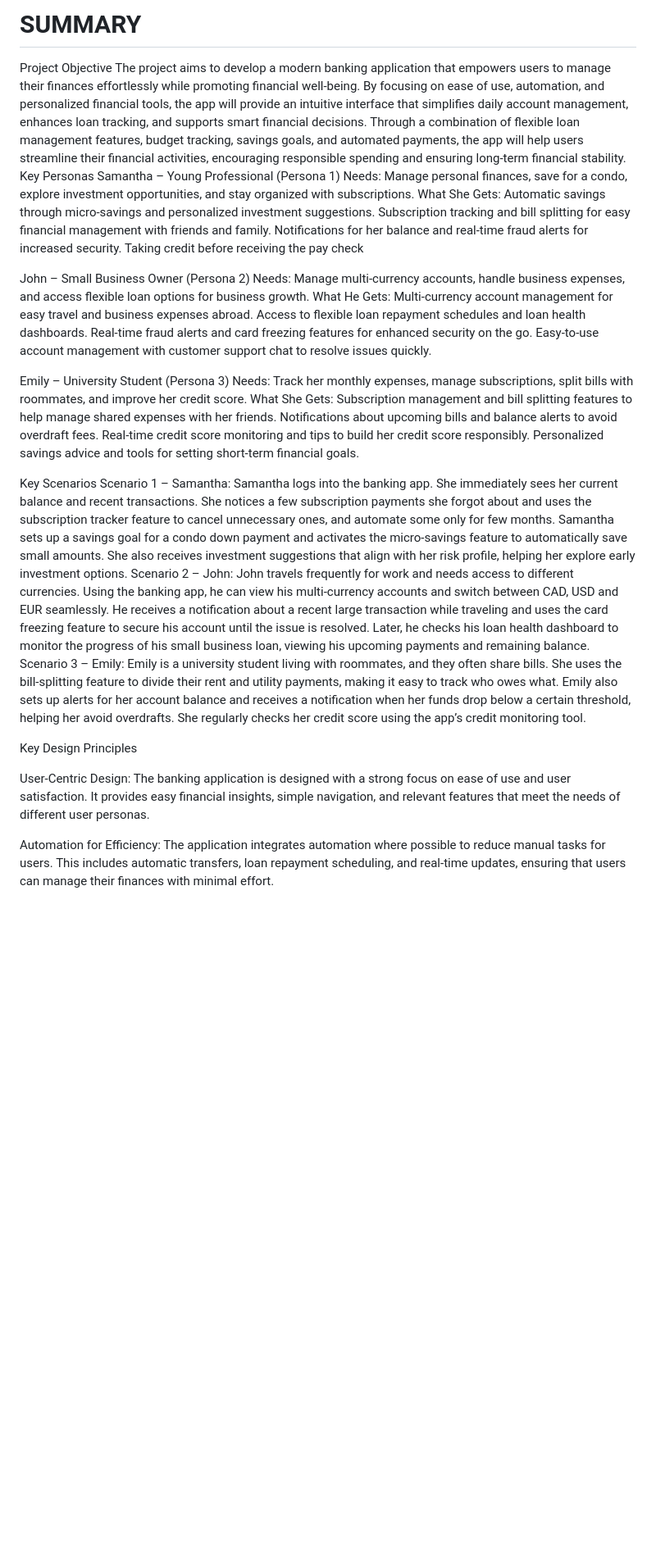
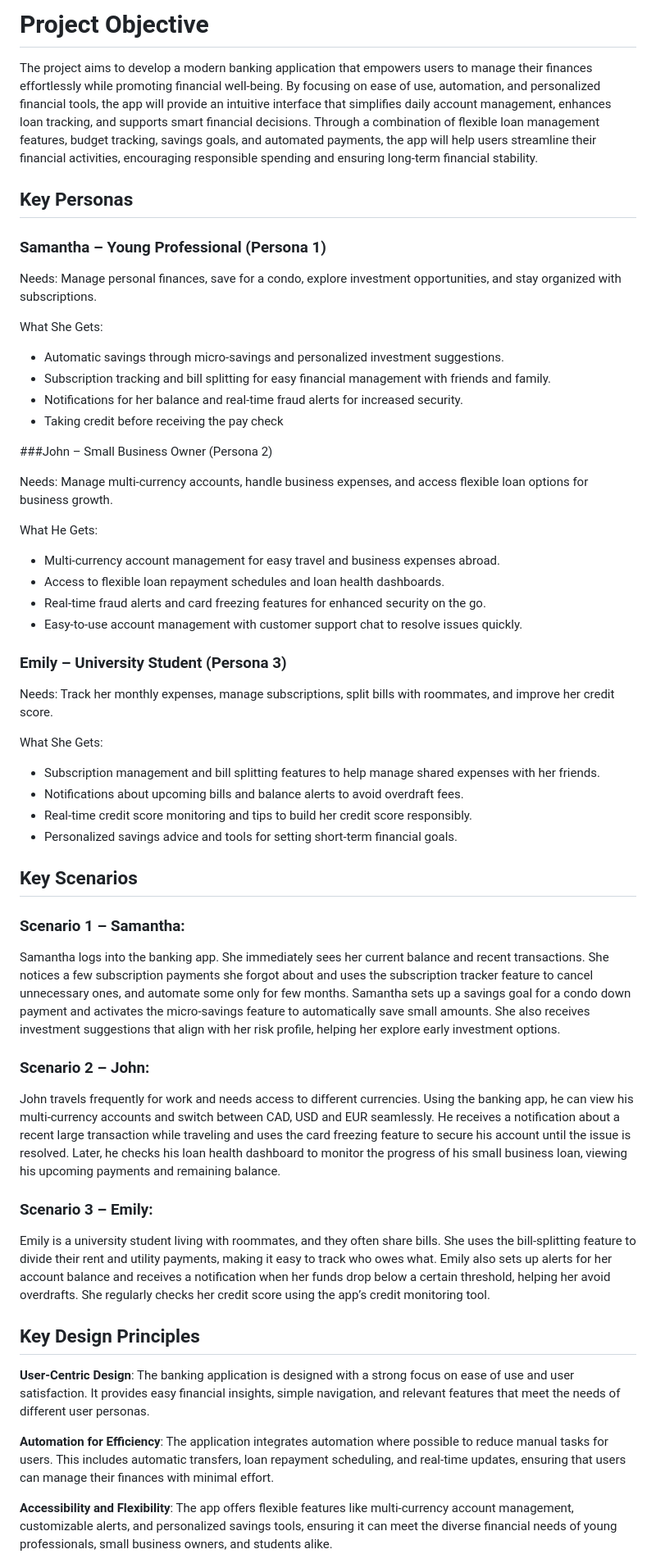
Before and after one commit to EECS3311F24/project-banking-system, a Markdown page: summary.md, the part around one of its changes. Shown at 82% size. Rendered like a GitHub page; blank space fills up the shorter version.

```diff
--- a/summary.md
+++ b/summary.md
@@ -1,45 +1,51 @@
-# SUMMARY
-Project Objective
+# Project Objective
 The project aims to develop a modern banking application that empowers users to manage their finances effortlessly while promoting financial well-being. By focusing on ease of use, automation, and personalized financial tools, the app will provide an intuitive interface that simplifies daily account management, enhances loan tracking, and supports smart financial decisions. Through a combination of flexible loan management features, budget tracking, savings goals, and automated payments, the app will help users streamline their financial activities, encouraging responsible spending and ensuring long-term financial stability.
-Key Personas
-Samantha – Young Professional (Persona 1)
+## Key Personas
+### Samantha – Young Professional (Persona 1)
+
 Needs: Manage personal finances, save for a condo, explore investment opportunities, and stay organized with subscriptions.
+
 What She Gets:
-Automatic savings through micro-savings and personalized investment suggestions.
-Subscription tracking and bill splitting for easy financial management with friends and family.
-Notifications for her balance and real-time fraud alerts for increased security.
-Taking credit before receiving the pay check
+- Automatic savings through micro-savings and personalized investment suggestions.
+- Subscription tracking and bill splitting for easy financial management with friends and family.
+- Notifications for her balance and real-time fraud alerts for increased security.
+- Taking credit before receiving the pay check
 
-John – Small Business Owner (Persona 2)
+###John – Small Business Owner (Persona 2)
+
 Needs: Manage multi-currency accounts, handle business expenses, and access flexible loan options for business growth.
+
 What He Gets:
-Multi-currency account management for easy travel and business expenses abroad.
-Access to flexible loan repayment schedules and loan health dashboards.
-Real-time fraud alerts and card freezing features for enhanced security on the go.
-Easy-to-use account management with customer support chat to resolve issues quickly.
+- Multi-currency account management for easy travel and business expenses abroad.
+- Access to flexible loan repayment schedules and loan health dashboards.
+- Real-time fraud alerts and card freezing features for enhanced security on the go.
+- Easy-to-use account management with customer support chat to resolve issues quickly.
 
+### Emily – University Student (Persona 3)
+Needs: Track her monthly expenses, manage subscriptions, split bills with roommates, and improve her credit score.
 
+What She Gets:
+- Subscription management and bill splitting features to help manage shared expenses with her friends.
+- Notifications about upcoming bills and balance alerts to avoid overdraft fees.
+- Real-time credit score monitoring and tips to build her credit score responsibly.
+- Personalized savings advice and tools for setting short-term financial goals.
 
-Emily – University Student (Persona 3)
-Needs: Track her monthly expenses, manage subscriptions, split bills with roommates, and improve her credit score.
-What She Gets:
-Subscription management and bill splitting features to help manage shared expenses with her friends.
-Notifications about upcoming bills and balance alerts to avoid overdraft fees.
-Real-time credit score monitoring and tips to build her credit score responsibly.
-Personalized savings advice and tools for setting short-term financial goals.
+## Key Scenarios
+### Scenario 1 – Samantha:
 
-Key Scenarios
-Scenario 1 – Samantha:
 Samantha logs into the banking app. She immediately sees her current balance and recent transactions. She notices a few subscription payments she forgot about and uses the subscription tracker feature to cancel unnecessary ones, and automate some only for few months. Samantha sets up a savings goal for a condo down payment and activates the micro-savings feature to automatically save small amounts. She also receives investment suggestions that align with her risk profile, helping her explore early investment options.
-Scenario 2 – John:
+### Scenario 2 – John:
+
 John travels frequently for work and needs access to different currencies. Using the banking app, he can view his multi-currency accounts and switch between CAD, USD and EUR seamlessly. He receives a notification about a recent large transaction while traveling and uses the card freezing feature to secure his account until the issue is resolved. Later, he checks his loan health dashboard to monitor the progress of his small business loan, viewing his upcoming payments and remaining balance.
-Scenario 3 – Emily:
+### Scenario 3 – Emily:
+
 Emily is a university student living with roommates, and they often share bills. She uses the bill-splitting feature to divide their rent and utility payments, making it easy to track who owes what. Emily also sets up alerts for her account balance and receives a notification when her funds drop below a certain threshold, helping her avoid overdrafts. She regularly checks her credit score using the app’s credit monitoring tool.
 
 
-Key Design Principles
+## Key Design Principles
+**User-Centric Design**: The banking application is designed with a strong focus on ease of use and user satisfaction. It provides easy financial insights, simple navigation, and relevant features that meet the needs of different user personas.
 
-User-Centric Design: The banking application is designed with a strong focus on ease of use and user satisfaction. It provides easy financial insights, simple navigation, and relevant features that meet the needs of different user personas.
+**Automation for Efficiency**: The application integrates automation where possible to reduce manual tasks for users. This includes automatic transfers, loan repayment scheduling, and real-time updates, ensuring that users can manage their finances with minimal effort.
 
-Automation for Efficiency: The application integrates automation where possible to reduce manual tasks for users. This includes automatic transfers, loan repayment scheduling, and real-time updates, ensuring that users can manage their finances with minimal effort.
+**Accessibility and Flexibility**: The app offers flexible features like multi-currency account management, customizable alerts, and personalized savings tools, ensuring it can meet the diverse financial needs of young professionals, small business owners, and students alike.
 
```
Also changed, not shown: other parts of summary.md (+1 -3 lines).
